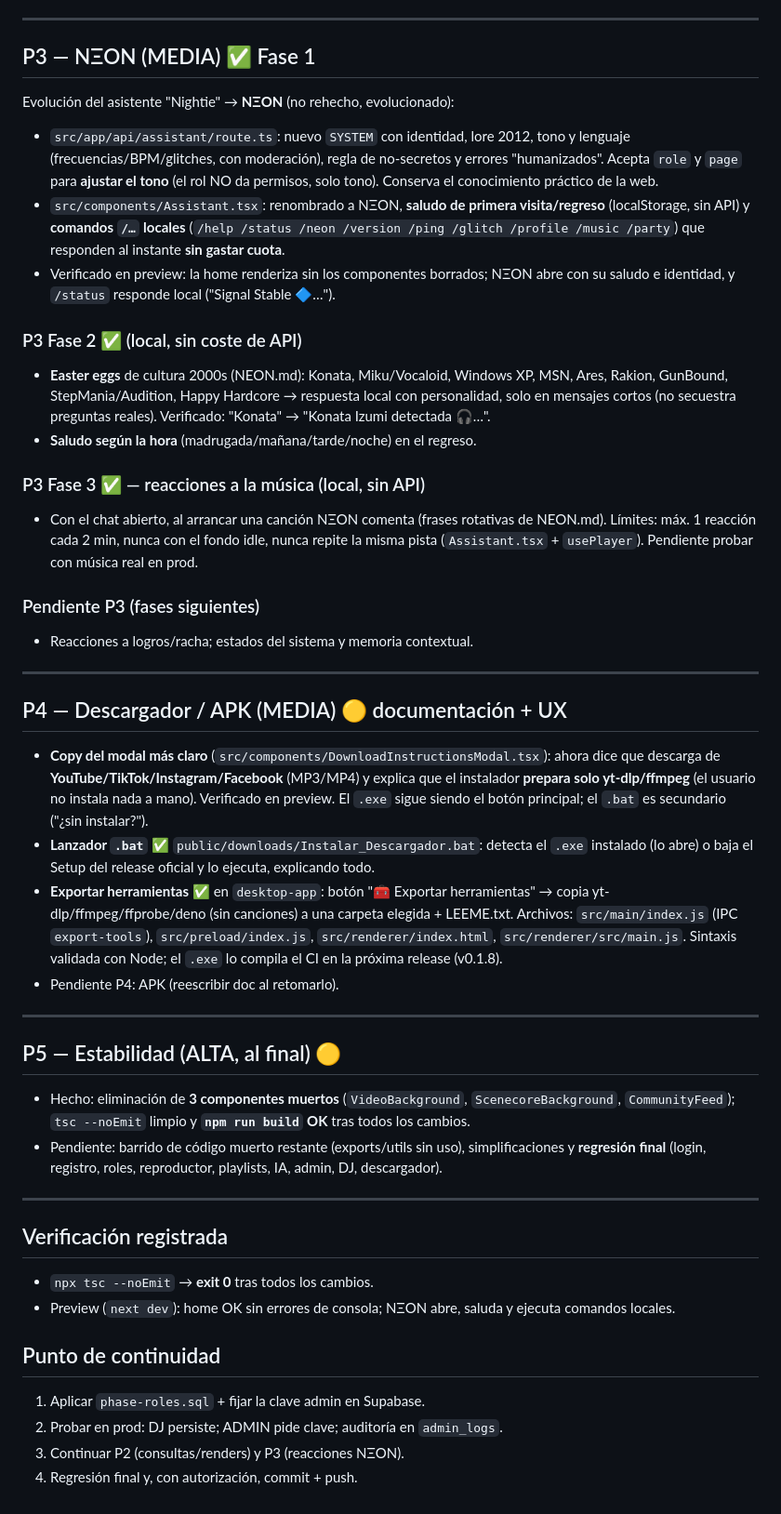
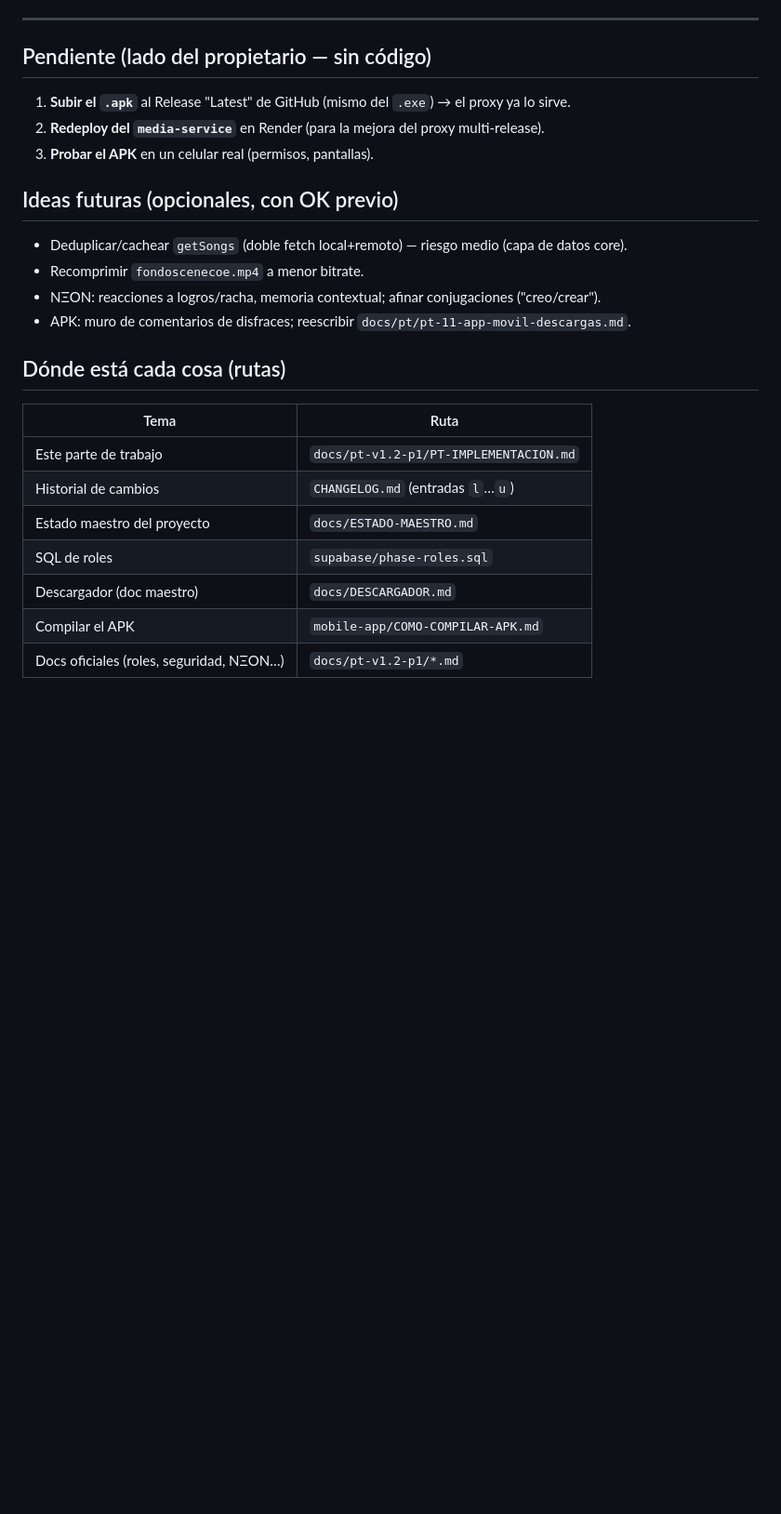
Before and after one commit to phaletasss-max/nightcoreaqp, a Markdown page: docs/pt-v1.2-p1/PT-IMPLEMENTACION.md, the part around one of its changes. Shown at 93% size. Drawn GitHub-style; blank space fills up the shorter version.

```diff
--- a/docs/pt-v1.2-p1/PT-IMPLEMENTACION.md
+++ b/docs/pt-v1.2-p1/PT-IMPLEMENTACION.md
@@ -82,73 +75,27 @@ El cambio de rol desde el panel no persistía por **tres fallos encadenados**:
 
 ---
 
-## P3 — NΞON (MEDIA) ✅ Fase 1
+## Pendiente (lado del propietario — sin código)
 
-Evolución del asistente "Nightie" → **NΞON** (no rehecho, evolucionado):
+1. **Subir el `.apk`** al Release "Latest" de GitHub (mismo del `.exe`) → el proxy ya lo sirve.
+2. **Redeploy del `media-service`** en Render (para la mejora del proxy multi-release).
+3. **Probar el APK** en un celular real (permisos, pantallas).
 
-- `src/app/api/assistant/route.ts`: nuevo `SYSTEM` con identidad, lore 2012, tono y
-  lenguaje (frecuencias/BPM/glitches, con moderación), regla de no-secretos y errores
-  "humanizados". Acepta `role` y `page` para **ajustar el tono** (el rol NO da permisos,
-  solo tono). Conserva el conocimiento práctico de la web.
-- `src/components/Assistant.tsx`: renombrado a NΞON, **saludo de primera visita/regreso**
-  (localStorage, sin API) y **comandos `/…` locales** (`/help /status /neon /version
-  /ping /glitch /profile /music /party`) que responden al instante **sin gastar cuota**.
-- Verificado en preview: la home renderiza sin los componentes borrados; NΞON abre con
-  su saludo e identidad, y `/status` responde local ("Signal Stable 🔷…").
+## Ideas futuras (opcionales, con OK previo)
 
-### P3 Fase 2 ✅ (local, sin coste de API)
-- **Easter eggs** de cultura 2000s (NEON.md): Konata, Miku/Vocaloid, Windows XP, MSN,
-  Ares, Rakion, GunBound, StepMania/Audition, Happy Hardcore → respuesta local con
-  personalidad, solo en mensajes cortos (no secuestra preguntas reales). Verificado:
-  "Konata" → "Konata Izumi detectada 🎧…".
-- **Saludo según la hora** (madrugada/mañana/tarde/noche) en el regreso.
+- Deduplicar/cachear `getSongs` (doble fetch local+remoto) — riesgo medio (capa de datos core).
+- Recomprimir `fondoscenecoe.mp4` a menor bitrate.
+- NΞON: reacciones a logros/racha, memoria contextual; afinar conjugaciones ("creo/crear").
+- APK: muro de comentarios de disfraces; reescribir `docs/pt/pt-11-app-movil-descargas.md`.
 
-### P3 Fase 3 ✅ — reacciones a la música (local, sin API)
-- Con el chat abierto, al arrancar una canción NΞON comenta (frases rotativas de
-  NEON.md). Límites: máx. 1 reacción cada 2 min, nunca con el fondo idle, nunca repite
-  la misma pista (`Assistant.tsx` + `usePlayer`). Pendiente probar con música real en prod.
+## Dónde está cada cosa (rutas)
 
-### Pendiente P3 (fases siguientes)
-- Reacciones a logros/racha; estados del sistema y memoria contextual.
-
----
-
-## P4 — Descargador / APK (MEDIA) 🟡 documentación + UX
-
-- **Copy del modal más claro** (`src/components/DownloadInstructionsModal.tsx`): ahora
-  dice que descarga de **YouTube/TikTok/Instagram/Facebook** (MP3/MP4) y explica que el
-  instalador **prepara solo yt-dlp/ffmpeg** (el usuario no instala nada a mano).
-  Verificado en preview. El `.exe` sigue siendo el botón principal; el `.bat` es
-  secundario ("¿sin instalar?").
-- **Lanzador `.bat`** ✅ `public/downloads/Instalar_Descargador.bat`: detecta el `.exe`
-  instalado (lo abre) o baja el Setup del release oficial y lo ejecuta, explicando todo.
-- **Exportar herramientas** ✅ en `desktop-app`: botón "🧰 Exportar herramientas" →
-  copia yt-dlp/ffmpeg/ffprobe/deno (sin canciones) a una carpeta elegida + LEEME.txt.
-  Archivos: `src/main/index.js` (IPC `export-tools`), `src/preload/index.js`,
-  `src/renderer/index.html`, `src/renderer/src/main.js`. Sintaxis validada con Node;
-  el `.exe` lo compila el CI en la próxima release (v0.1.8).
-- Pendiente P4: APK (reescribir doc al retomarlo).
-
----
-
-## P5 — Estabilidad (ALTA, al final) 🟡
-
-- Hecho: eliminación de **3 componentes muertos** (`VideoBackground`,
-  `ScenecoreBackground`, `CommunityFeed`); `tsc --noEmit` limpio y **`npm run build` OK**
-  tras todos los cambios.
-- Pendiente: barrido de código muerto restante (exports/utils sin uso), simplificaciones
-  y **regresión final** (login, registro, roles, reproductor, playlists, IA, admin, DJ,
-  descargador).
-
----
-
-## Verificación registrada
-- `npx tsc --noEmit` → **exit 0** tras todos los cambios.
-- Preview (`next dev`): home OK sin errores de consola; NΞON abre, saluda y ejecuta
-  comandos locales.
-
-## Punto de continuidad
-1. Aplicar `phase-roles.sql` + fijar la clave admin en Supabase.
-2. Probar en prod: DJ persiste; ADMIN pide clave; auditoría en `admin_logs`.
-3. Continuar P2 (consultas/renders) y P3 (reacciones NΞON).
-4. Regresión final y, con autorización, commit + push.
+| Tema | Ruta |
+|---|---|
+| Este parte de trabajo | `docs/pt-v1.2-p1/PT-IMPLEMENTACION.md` |
+| Historial de cambios | `CHANGELOG.md` (entradas `l`…`u`) |
+| Estado maestro del proyecto | `docs/ESTADO-MAESTRO.md` |
+| SQL de roles | `supabase/phase-roles.sql` |
+| Descargador (doc maestro) | `docs/DESCARGADOR.md` |
+| Compilar el APK | `mobile-app/COMO-COMPILAR-APK.md` |
+| Docs oficiales (roles, seguridad, NΞON…) | `docs/pt-v1.2-p1/*.md` |
```
Also changed, not shown: other parts of docs/pt-v1.2-p1/PT-IMPLEMENTACION.md (+58 -65 lines), docs/ESTADO-MAESTRO.md (+8 -1 lines).
